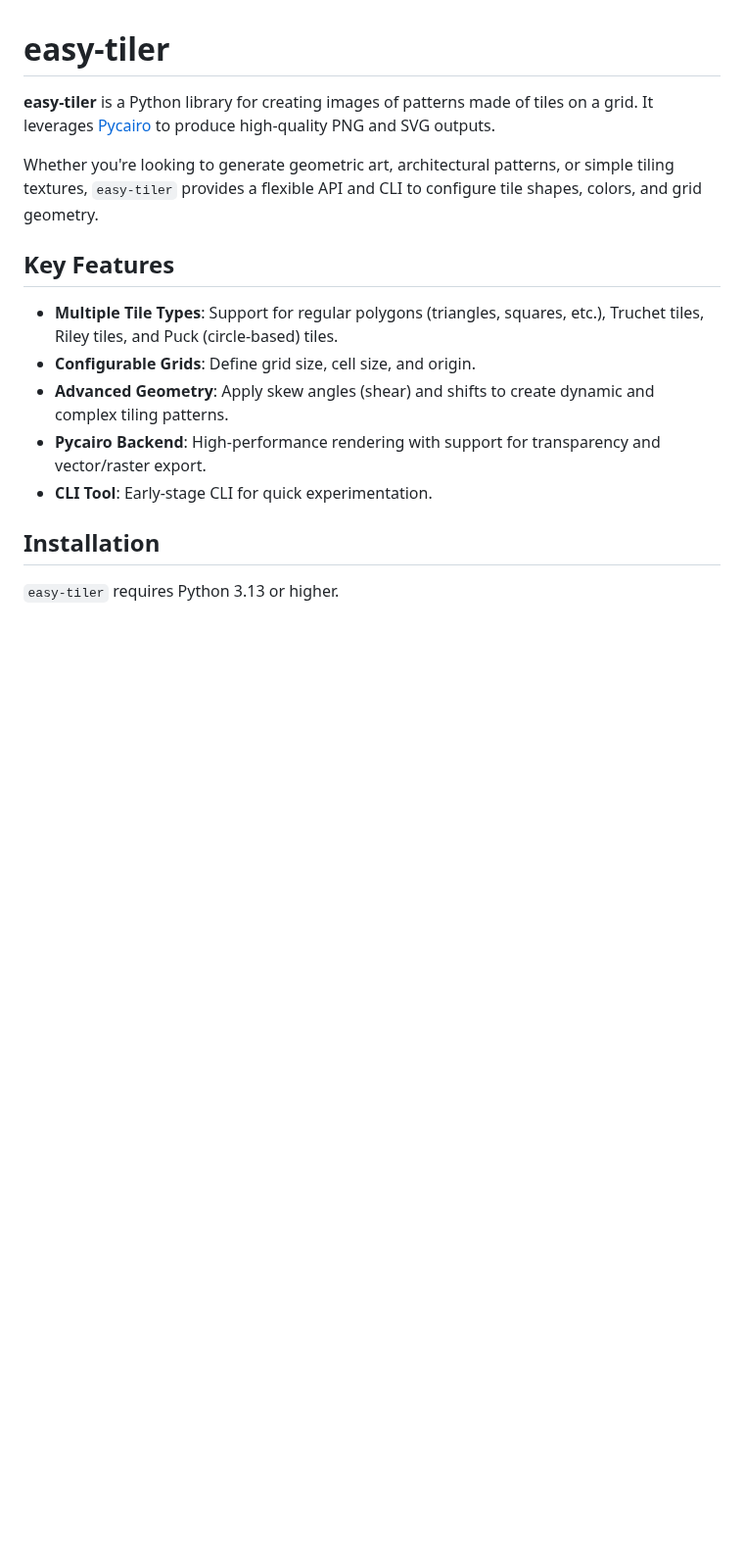
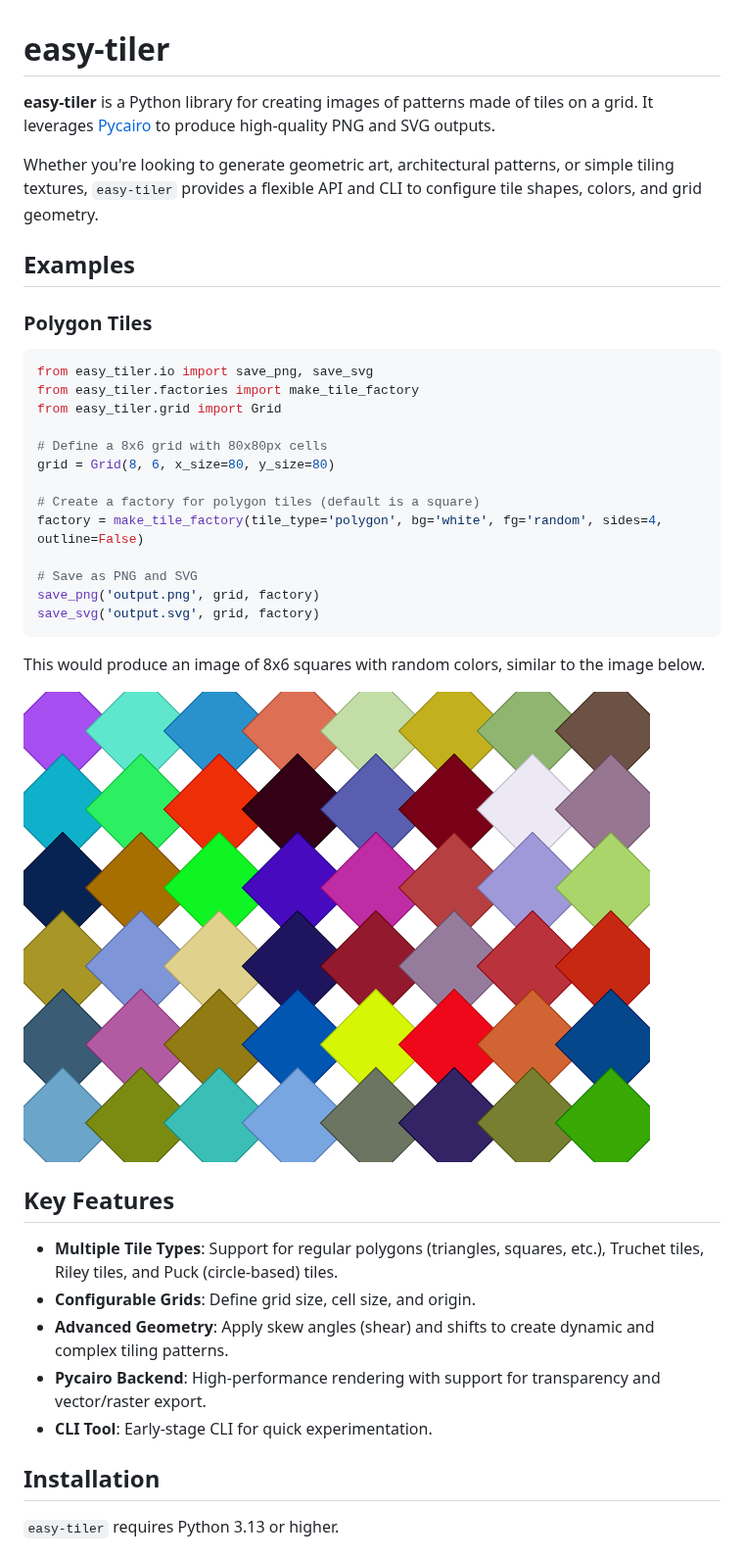
Before and after one commit to jobar8/easy-tiler, a Markdown page: README.md, the part around the change. Shown at 98% size. Rendered like a GitHub page; pictures changed too: examples/example_v1.png (added); blank space fills up the shorter version.

Commit message:
Add demo image

````diff
--- a/README.md
+++ b/README.md
@@ -3,6 +3,30 @@
 **easy-tiler** is a Python library for creating images of patterns made of tiles on a grid. It leverages [Pycairo](https://pycairo.readthedocs.io/) to produce high-quality PNG and SVG outputs.
 
 Whether you're looking to generate geometric art, architectural patterns, or simple tiling textures, `easy-tiler` provides a flexible API and CLI to configure tile shapes, colors, and grid geometry.
+
+## Examples
+
+### Polygon Tiles
+
+```python
+from easy_tiler.io import save_png, save_svg
+from easy_tiler.factories import make_tile_factory
+from easy_tiler.grid import Grid
+
+# Define a 8x6 grid with 80x80px cells
+grid = Grid(8, 6, x_size=80, y_size=80)
+
+# Create a factory for polygon tiles (default is a square)
+factory = make_tile_factory(tile_type='polygon', bg='white', fg='random', sides=4, outline=False)
+
+# Save as PNG and SVG
+save_png('output.png', grid, factory)
+save_svg('output.svg', grid, factory)
+```
+
+This would produce an image of 8x6 squares with random colors, similar to the image below.
+
+![Polygon Tiles](examples/example_v1.png)
 
 ## Key Features
 
````
